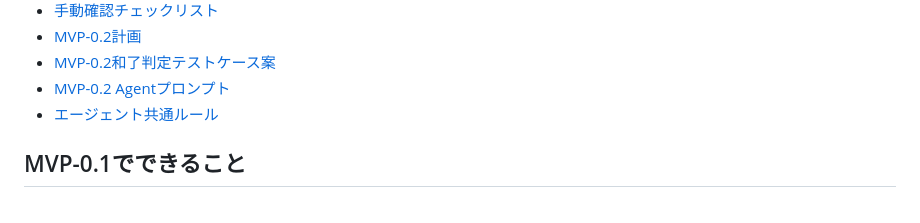
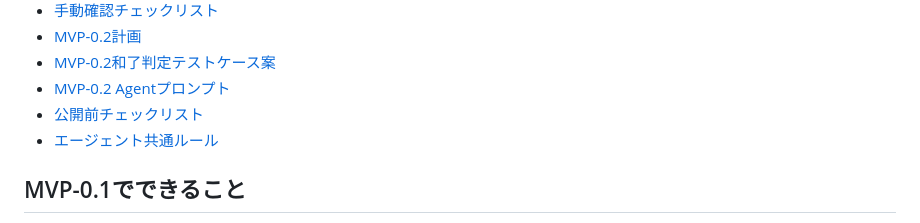
Before and after one commit to RisaSuka/yasashii-mahjong, a Markdown page: README.md, the part around the change. Drawn GitHub-style.

Commit message:
Add release readiness checklist

```diff
--- a/README.md
+++ b/README.md
@@ -28,6 +28,7 @@ MVP-0.1は `codex/mvp-01-integration` ブランチで統合済みです。
 - [MVP-0.2計画](docs/mvp-02-plan.md)
 - [MVP-0.2和了判定テストケース案](docs/mvp-02-win-check-tests.md)
 - [MVP-0.2 Agentプロンプト](docs/mvp-02-agent-prompts.md)
+- [公開前チェックリスト](docs/release-checklist.md)
 - [エージェント共通ルール](AGENTS.md)
 
 ## MVP-0.1でできること
```
Also changed, not shown: docs/release-checklist.md (added, +74 -0 lines).
